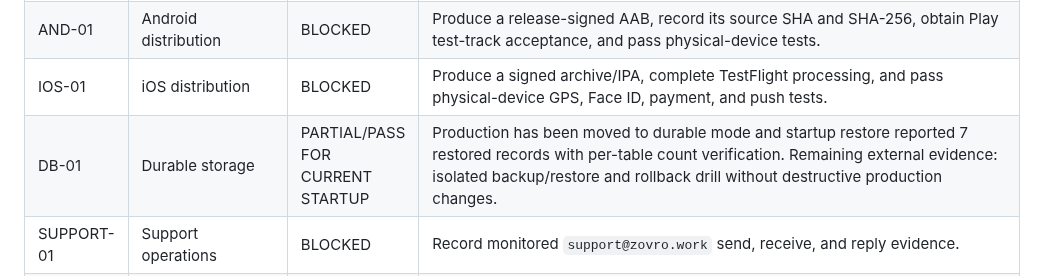
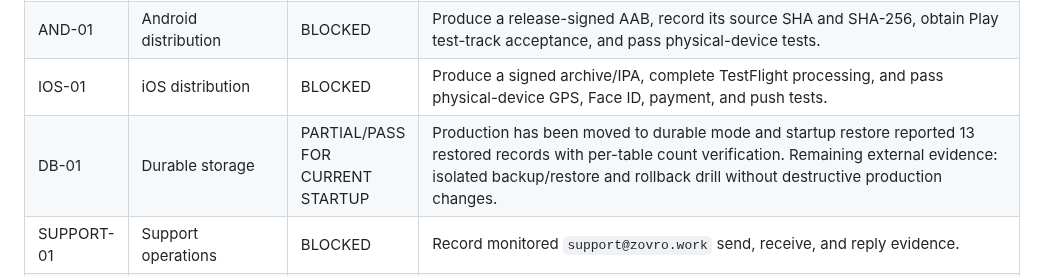
Before and after one commit to balsoofi57-alt/ZOVRO, a Markdown page: RELEASE_EVIDENCE_CHECKLIST.md, the part around the change. Drawn GitHub-style.

Commit message:
Correct verified durable restore record count

```diff
--- a/RELEASE_EVIDENCE_CHECKLIST.md
+++ b/RELEASE_EVIDENCE_CHECKLIST.md
@@ -58,7 +58,7 @@ Source: connected Zovro Stripe account, US live mode, refreshed 2026-09-22.
 | PUSH-01 | Real mobile delivery | BLOCKED | Configure APNs/FCM, register signed iOS/Android devices, and record request/acceptance/status delivery plus notification-tap routing. |
 | AND-01 | Android distribution | BLOCKED | Produce a release-signed AAB, record its source SHA and SHA-256, obtain Play test-track acceptance, and pass physical-device tests. |
 | IOS-01 | iOS distribution | BLOCKED | Produce a signed archive/IPA, complete TestFlight processing, and pass physical-device GPS, Face ID, payment, and push tests. |
-| DB-01 | Durable storage | PARTIAL/PASS FOR CURRENT STARTUP | Production has been moved to durable mode and startup restore reported 7 restored records with per-table count verification. Remaining external evidence: isolated backup/restore and rollback drill without destructive production changes. |
+| DB-01 | Durable storage | PARTIAL/PASS FOR CURRENT STARTUP | Production has been moved to durable mode and startup restore reported 13 restored records with per-table count verification. Remaining external evidence: isolated backup/restore and rollback drill without destructive production changes. |
 | SUPPORT-01 | Support operations | BLOCKED | Record monitored `support@zovro.work` send, receive, and reply evidence. |
 | STORE-01 | Store submission | PARTIAL | en-US listing metadata and public URLs are prepared. Remaining: signed-build screenshots/graphics, authorized Apple/Google records, completed privacy/data-safety forms, content rating, and legal review. |
 | LIVE-01 | Integrated launch | BLOCKED | Identify final deployed backend SHA and signed mobile builds, then pass customer/provider/request/SOS/payment/push/privacy/consent/support/deletion lifecycle tests. |
```
